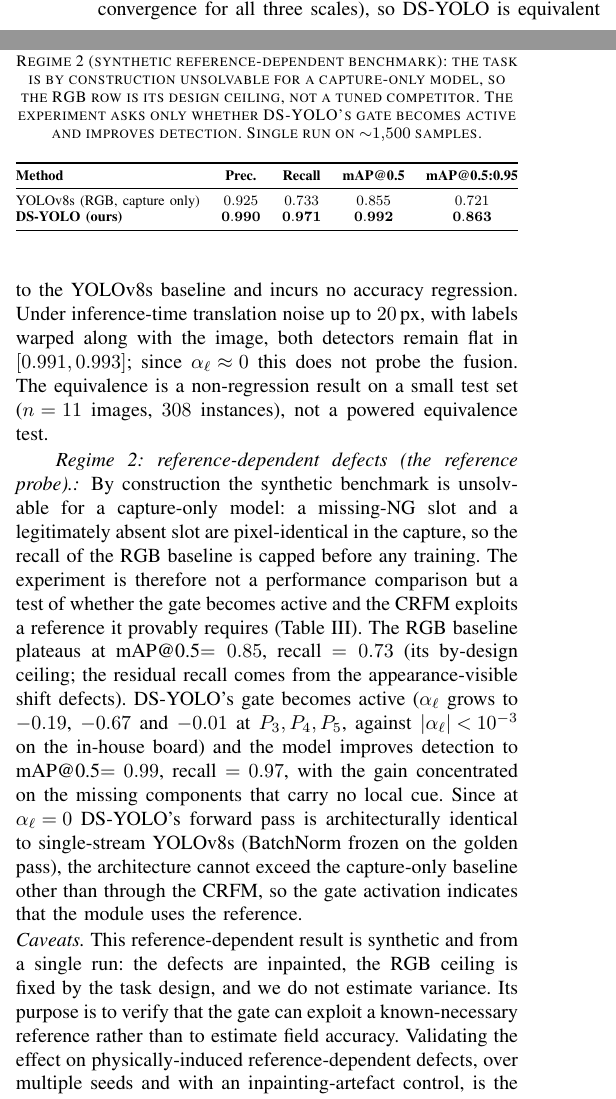
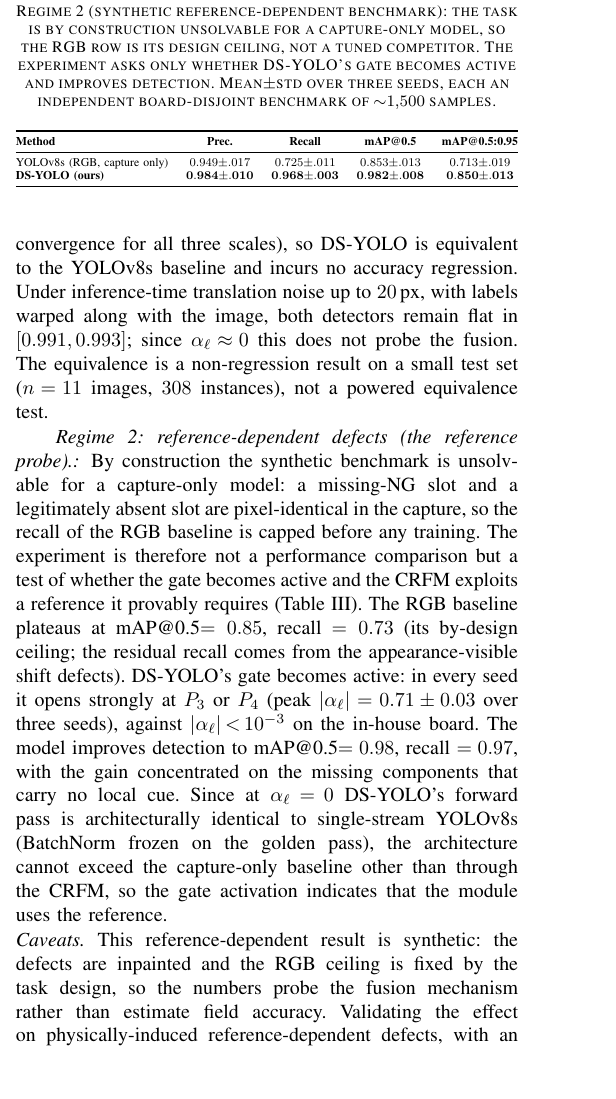
Before and after one commit to manhhv87/YOLO-DS, a LaTeX paper (paper/main.tex): two parts of the columns of page 5 of 6 before the commit and part of one column of page 5 of 6 after it, the two joined at a grey line, cut so that both start at the same text, the shorter picture padded with empty space. Compiled offline with pdfLaTeX.

Commit message:
paper: Table III (synthetic) as mean+/-std over 3 seeds; finalize results
All experiments are now 3-seed; the paper reports mean+/-std throughout.
- Table III (synthetic reference-dependent benchmark, each seed an independent
  board-disjoint generation+training): RGB 0.949/0.725/0.853/0.713,
  DS-YOLO 0.984/0.968/0.982/0.850 (P/R/mAP50/mAP50-95). DS-YOLO recovers the
  recoverable signal (recall 0.73 -> 0.97).
- Regime 2 prose: report gate activation honestly as a peak over scales --- in
  every seed the gate opens strongly at P3 or P4 (peak |alpha|=0.71+-0.03) vs
  |alpha|<1e-3 in-house (the dominant scale varies by seed, so per-scale means
  are not reported).
- Caveats/Implementation: drop the "single run / no variance" wording (now 3
  seeds); conclusion mAP50 0.85->0.98.
- Tables I/II (in-house fractions + harder defects) re-verified to match disk.

Co-Authored-By: Claude Opus 4.8 <noreply@anthropic.com>

```diff
--- a/paper/main.tex
+++ b/paper/main.tex
@@ -568,3 +567,5 @@ run, with each capture loading its own per-sample golden by filename.
+independent board-disjoint dataset, and each capture loads its own per-sample
+golden by filename.
 
 \subsection{Main Results}
 \label{sec:main_results}
@@ -594,11 +595,11 @@ therefore not a performance comparison but a test of whether the gate becomes
 active and the CRFM exploits a reference it provably requires
 (Table~\ref{tab:synth}). The RGB baseline plateaus at mAP@0.5$=0.85$, recall
 $=0.73$ (its by-design ceiling; the residual recall comes from the
-appearance-visible shift defects). DS-YOLO's gate becomes active ($\alpha_\ell$
-grows to $-0.19$, $-0.67$ and $-0.01$ at $P_3,P_4,P_5$, against
-$|\alpha_\ell|\!<\!10^{-3}$ on the in-house board) and the model improves
-detection to mAP@0.5$=0.99$, recall $=0.97$, with the gain concentrated on the
-missing components that carry no local cue. Since at $\alpha_\ell\!=\!0$ DS-YOLO's forward
+appearance-visible shift defects). DS-YOLO's gate becomes active: in every seed
+it opens strongly at $P_3$ or $P_4$ (peak $|\alpha_\ell|=0.71\pm0.03$ over three
+seeds), against $|\alpha_\ell|\!<\!10^{-3}$ on the in-house board. The model
+improves detection to mAP@0.5$=0.98$, recall $=0.97$, with the gain concentrated
+on the missing components that carry no local cue. Since at $\alpha_\ell\!=\!0$ DS-YOLO's forward
 pass is architecturally identical to single-stream YOLOv8s (BatchNorm frozen on
 the golden pass), the architecture cannot exceed the capture-only baseline other
 than through the CRFM, so the gate activation indicates that the module uses the
@@ -628,27 +629,25 @@ harder injected defects  & $0.972{\pm}.002$ & $0.972{\pm}.003$ & $0.814{\pm}.004
 \caption{Regime~2 (synthetic reference-dependent benchmark): the task is
 by construction unsolvable for a capture-only model, so the RGB row is its
 design ceiling, not a tuned competitor. The experiment asks only whether
-DS-YOLO's gate becomes active and improves detection. Single run on
-${\sim}1{,}500$ samples.}
+DS-YOLO's gate becomes active and improves detection. Mean$\pm$std over three
+seeds, each an independent board-disjoint benchmark of ${\sim}1{,}500$ samples.}
 \label{tab:synth}
 \centering\footnotesize
 \resizebox{\columnwidth}{!}{\begin{tabular}{@{}l c c c c@{}}
 \toprule
 \textbf{Method} & \textbf{Prec.} & \textbf{Recall} & \textbf{mAP@0.5} & \textbf{mAP@0.5:0.95}\\
 \midrule
-YOLOv8s (RGB, capture only)   & $0.925$ & $0.733$ & $0.855$ & $0.721$\\
-\textbf{DS-YOLO (ours)}       & $\mathbf{0.990}$ & $\mathbf{0.971}$ & $\mathbf{0.992}$ & $\mathbf{0.863}$\\
+YOLOv8s (RGB, capture only)   & $0.949{\pm}.017$ & $0.725{\pm}.011$ & $0.853{\pm}.013$ & $0.713{\pm}.019$\\
+\textbf{DS-YOLO (ours)}       & $\mathbf{0.984{\pm}.010}$ & $\mathbf{0.968{\pm}.003}$ & $\mathbf{0.982{\pm}.008}$ & $\mathbf{0.850{\pm}.013}$\\
 \bottomrule
 \end{tabular}}
 \end{table}
 
-\noindent\emph{Caveats.} This reference-dependent result is synthetic and from a
-single run: the defects are inpainted, the RGB ceiling is fixed by the task
-design, and we do not estimate variance. Its purpose is to verify that the gate
-can exploit a known-necessary reference rather than to estimate field accuracy.
-Validating the effect on physically-induced reference-dependent defects, over
-multiple seeds and with an inpainting-artefact control, is the most important next
-step.
+\noindent\emph{Caveats.} This reference-dependent result is synthetic: the defects
+are inpainted and the RGB ceiling is fixed by the task design, so the numbers
+probe the fusion mechanism rather than estimate field accuracy. Validating the
+effect on physically-induced reference-dependent defects, with an
+inpainting-artefact control, is the most important next step.
 
 \subsection{Data Efficiency (H3)}
 We trained both models on $10\%$, $25\%$ and $50\%$ of the in-house set, using an
```
Also changed, not shown: paper/main.tex (7 more changed lines), 1 other file.
